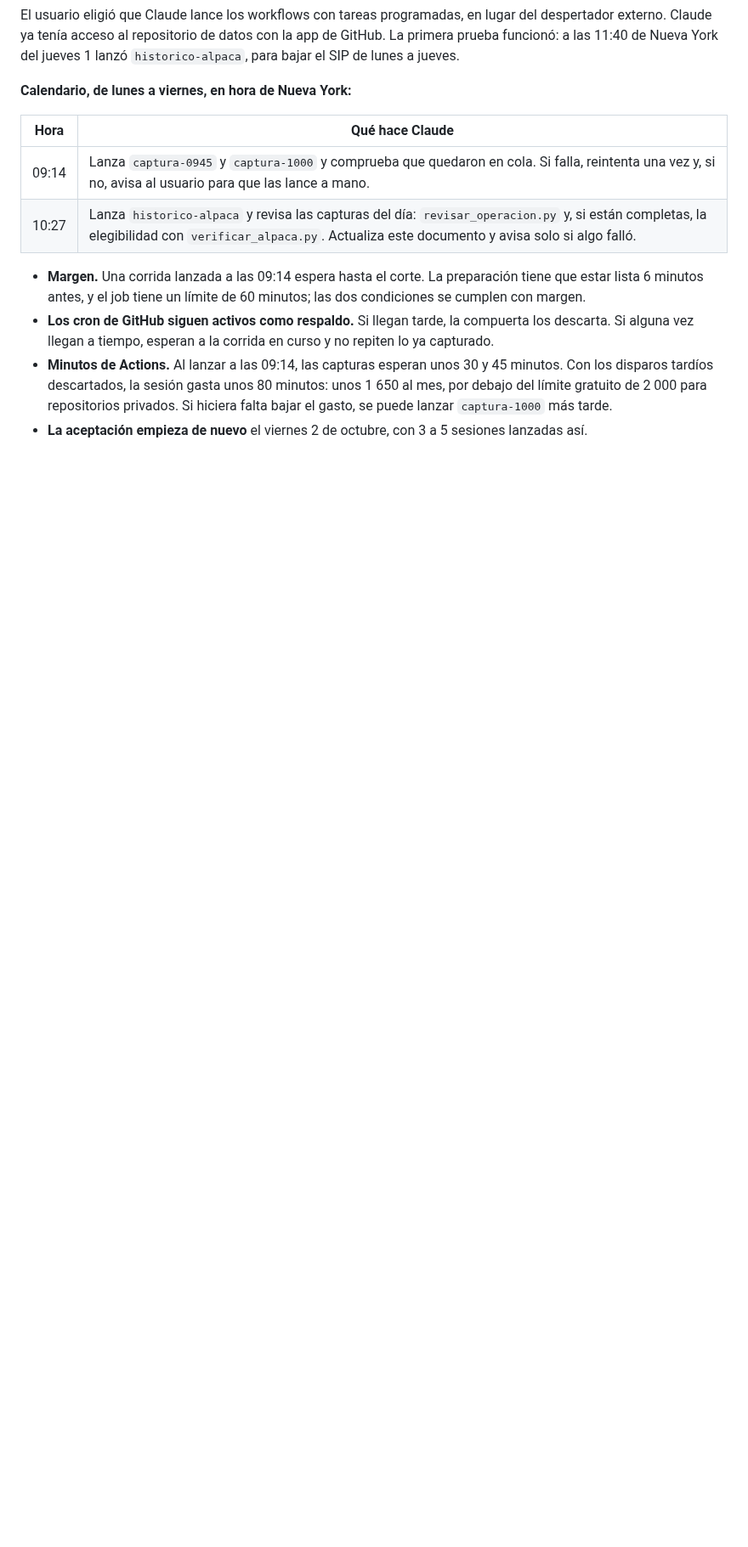
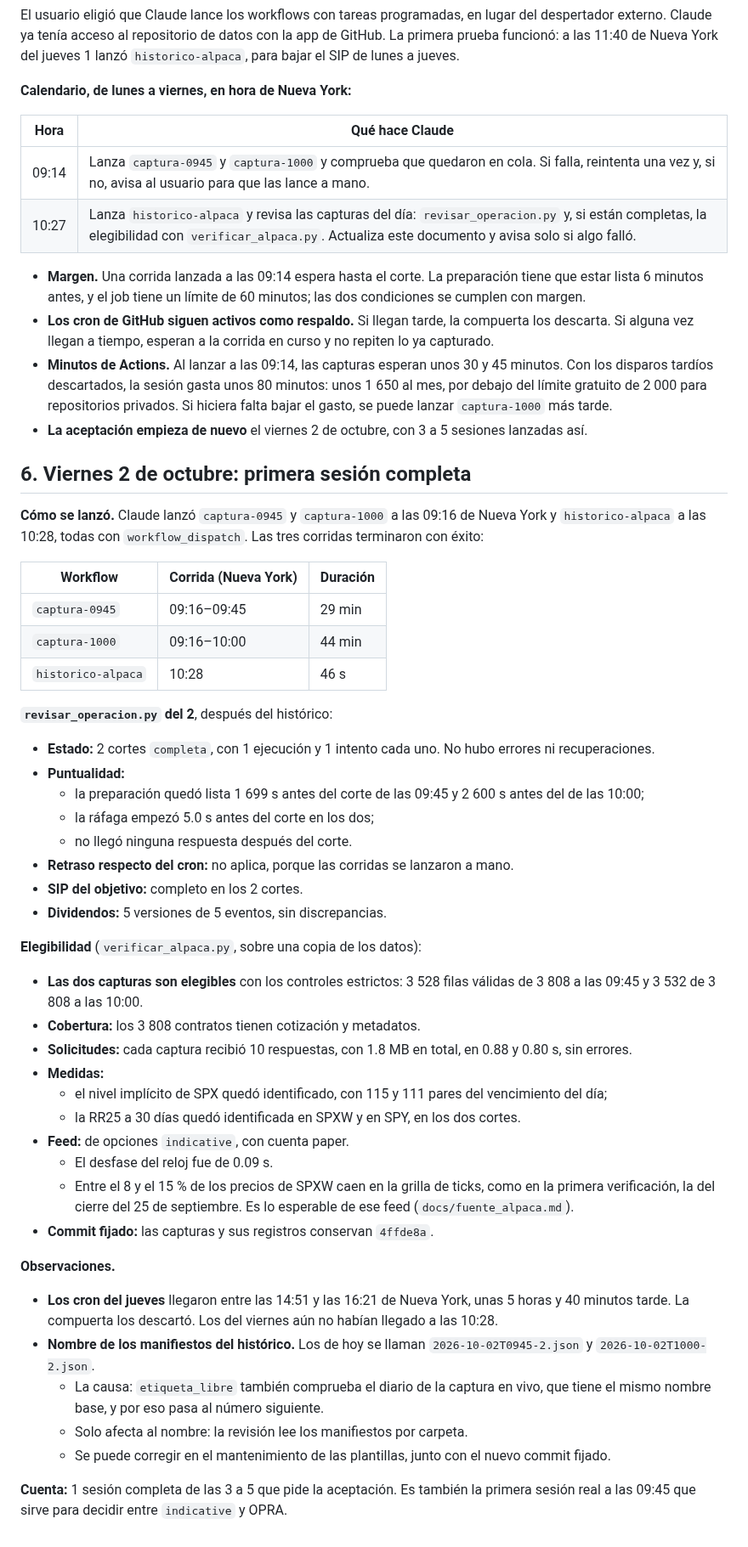
Before and after one commit to hectorcs23/QuantileFlow, a Markdown page: docs/aceptacion_operacion.md, the part around one of its changes. Shown at 85% size. GitHub-like rendering; blank space fills up the shorter version.

Commit message:
Registrar la primera sesión completa de la aceptación
El viernes 2 de octubre, con las capturas lanzadas por Claude a las 09:16 de
Nueva York, los dos cortes quedaron completos y elegibles con los controles
estrictos, y el SIP del objetivo quedó completo con el histórico de las
10:28. Se anotan también la llegada tardía de los cron del jueves y el
sufijo -2 de los manifiestos del histórico, que es solo de nombre.

Co-Authored-By: Claude Opus 5.5 <noreply@anthropic.com>
Claude-Session: https://claude.ai/code/session_01MVTiC2qjnfAFPk8krfGsdn

```diff
--- a/docs/aceptacion_operacion.md
+++ b/docs/aceptacion_operacion.md
@@ -164,3 +166,51 @@ de Nueva York del jueves 1 lanzó `historico-alpaca`, para bajar el SIP de lunes
   2 000 para repositorios privados. Si hiciera falta bajar el gasto, se puede lanzar `captura-1000` más
   tarde.
 - **La aceptación empieza de nuevo** el viernes 2 de octubre, con 3 a 5 sesiones lanzadas así.
+
+## 6. Viernes 2 de octubre: primera sesión completa
+
+**Cómo se lanzó.** Claude lanzó `captura-0945` y `captura-1000` a las 09:16 de Nueva York y
+`historico-alpaca` a las 10:28, todas con `workflow_dispatch`. Las tres corridas terminaron con éxito:
+
+| Workflow | Corrida (Nueva York) | Duración |
+|---|---|---|
+| `captura-0945` | 09:16–09:45 | 29 min |
+| `captura-1000` | 09:16–10:00 | 44 min |
+| `historico-alpaca` | 10:28 | 46 s |
+
+**`revisar_operacion.py` del 2**, después del histórico:
+- **Estado:** 2 cortes `completa`, con 1 ejecución y 1 intento cada uno. No hubo errores ni recuperaciones.
+- **Puntualidad:**
+  - la preparación quedó lista 1 699 s antes del corte de las 09:45 y 2 600 s antes del de las 10:00;
+  - la ráfaga empezó 5.0 s antes del corte en los dos;
+  - no llegó ninguna respuesta después del corte.
+- **Retraso respecto del cron:** no aplica, porque las corridas se lanzaron a mano.
+- **SIP del objetivo:** completo en los 2 cortes.
+- **Dividendos:** 5 versiones de 5 eventos, sin discrepancias.
+
+**Elegibilidad** (`verificar_alpaca.py`, sobre una copia de los datos):
+- **Las dos capturas son elegibles** con los controles estrictos: 3 528 filas válidas de 3 808 a las 09:45 y
+  3 532 de 3 808 a las 10:00.
+- **Cobertura:** los 3 808 contratos tienen cotización y metadatos.
+- **Solicitudes:** cada captura recibió 10 respuestas, con 1.8 MB en total, en 0.88 y 0.80 s, sin errores.
+- **Medidas:**
+  - el nivel implícito de SPX quedó identificado, con 115 y 111 pares del vencimiento del día;
+  - la RR25 a 30 días quedó identificada en SPXW y en SPY, en los dos cortes.
+- **Feed:** de opciones `indicative`, con cuenta paper.
+  - El desfase del reloj fue de 0.09 s.
+  - Entre el 8 y el 15 % de los precios de SPXW caen en la grilla de ticks, como en la primera
+    verificación, la del cierre del 25 de septiembre. Es lo esperable de ese feed (`docs/fuente_alpaca.md`).
+- **Commit fijado:** las capturas y sus registros conservan `4ffde8a`.
+
+**Observaciones.**
+- **Los cron del jueves** llegaron entre las 14:51 y las 16:21 de Nueva York, unas 5 horas y 40 minutos tarde.
+  La compuerta los descartó. Los del viernes aún no habían llegado a las 10:28.
+- **Nombre de los manifiestos del histórico.** Los de hoy se llaman `2026-10-02T0945-2.json` y
+  `2026-10-02T1000-2.json`.
+  - La causa: `etiqueta_libre` también comprueba el diario de la captura en vivo, que tiene el mismo nombre
+    base, y por eso pasa al número siguiente.
+  - Solo afecta al nombre: la revisión lee los manifiestos por carpeta.
+  - Se puede corregir en el mantenimiento de las plantillas, junto con el nuevo commit fijado.
+
+**Cuenta:** 1 sesión completa de las 3 a 5 que pide la aceptación. Es también la primera sesión real a las
+09:45 que sirve para decidir entre `indicative` y OPRA.
```
Also changed, not shown: other parts of docs/aceptacion_operacion.md (+4 -2 lines).
